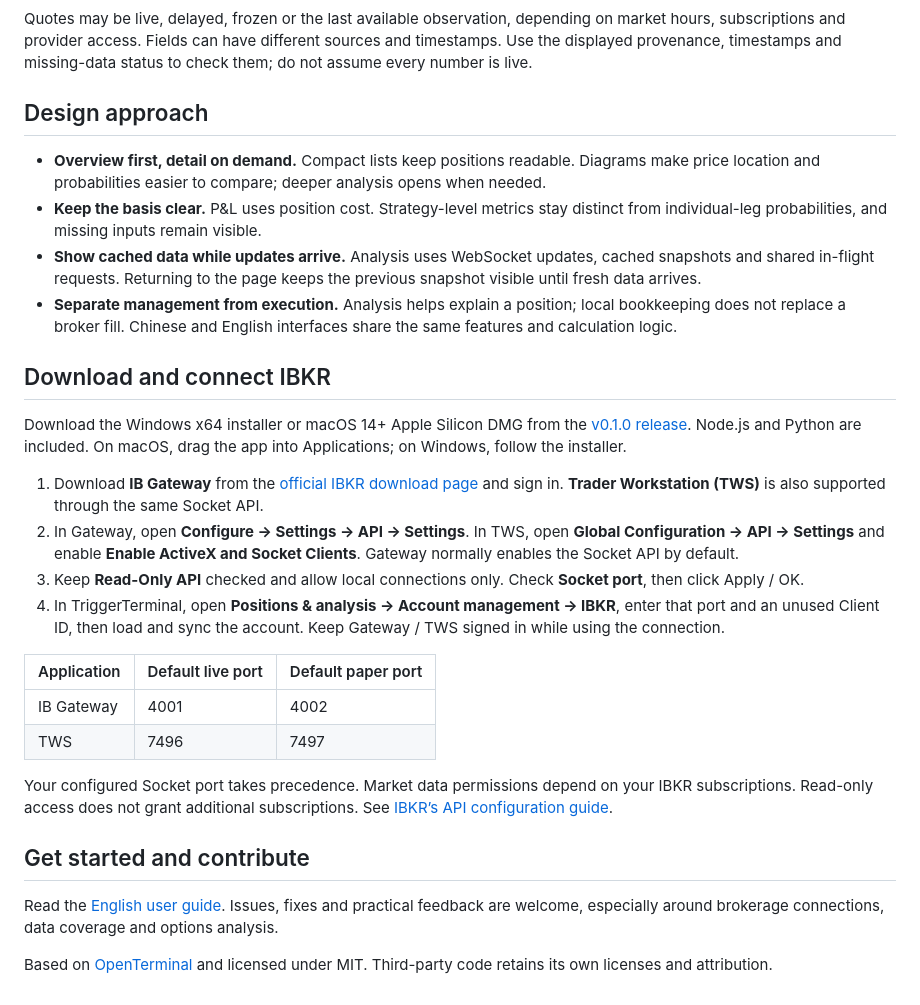
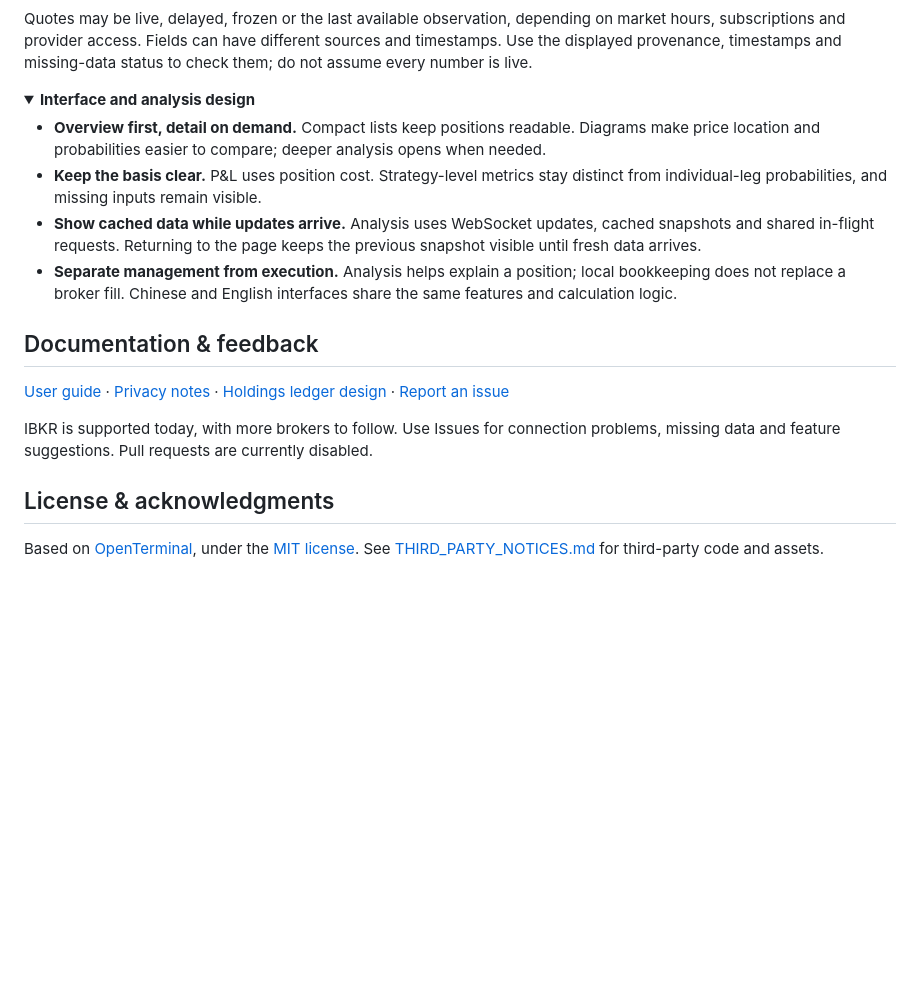
Before and after one commit to eztrigger/TriggerTerminal, a Markdown page: README.en.md, the part around one of its changes. Drawn GitHub-style; folded sections open; blank space fills up the shorter version.

```diff
--- a/README.en.md
+++ b/README.en.md
@@ -70,32 +119,24 @@ Add **Live TV** from the sidebar and choose a channel. Playback starts muted; av
 
 Quotes may be live, delayed, frozen or the last available observation, depending on market hours, subscriptions and provider access. Fields can have different sources and timestamps. Use the displayed provenance, timestamps and missing-data status to check them; do not assume every number is live.
 
-## Design approach
+</details>
+
+<details>
+<summary><strong>Interface and analysis design</strong></summary>
 
 - **Overview first, detail on demand.** Compact lists keep positions readable. Diagrams make price location and probabilities easier to compare; deeper analysis opens when needed.
 - **Keep the basis clear.** P&L uses position cost. Strategy-level metrics stay distinct from individual-leg probabilities, and missing inputs remain visible.
 - **Show cached data while updates arrive.** Analysis uses WebSocket updates, cached snapshots and shared in-flight requests. Returning to the page keeps the previous snapshot visible until fresh data arrives.
 - **Separate management from execution.** Analysis helps explain a position; local bookkeeping does not replace a broker fill. Chinese and English interfaces share the same features and calculation logic.
 
-## Download and connect IBKR
+</details>
 
-Download the Windows x64 installer or macOS 14+ Apple Silicon DMG from the [v0.1.0 release](https://github.com/eztrigger/TriggerTerminal/releases/tag/v0.1.0). Node.js and Python are included. On macOS, drag the app into Applications; on Windows, follow the installer.
+## Documentation & feedback
 
-1. Download **IB Gateway** from the [official IBKR download page](https://www.interactivebrokers.com/docs/tws-api/doc/trader-workstation-and-ib-gateway/download-tws-or-ib-gateway) and sign in. **Trader Workstation (TWS)** is also supported through the same Socket API.
-2. In Gateway, open **Configure → Settings → API → Settings**. In TWS, open **Global Configuration → API → Settings** and enable **Enable ActiveX and Socket Clients**. Gateway normally enables the Socket API by default.
-3. Keep **Read-Only API** checked and allow local connections only. Check **Socket port**, then click Apply / OK.
-4. In TriggerTerminal, open **Positions & analysis → Account management → IBKR**, enter that port and an unused Client ID, then load and sync the account. Keep Gateway / TWS signed in while using the connection.
+[User guide](docs/USER_GUIDE.en.md) · [Privacy notes](docs/PRIVACY.md) · [Holdings ledger design](docs/HOLDINGS_LEDGER.md) · [Report an issue](https://github.com/eztrigger/TriggerTerminal/issues)
 
-| Application | Default live port | Default paper port |
-| --- | --- | --- |
-| IB Gateway | 4001 | 4002 |
-| TWS | 7496 | 7497 |
+IBKR is supported today, with more brokers to follow. Use Issues for connection problems, missing data and feature suggestions. Pull requests are currently disabled.
 
-Your configured Socket port takes precedence. Market data permissions depend on your IBKR subscriptions. Read-only access does not grant additional subscriptions. See [IBKR’s API configuration guide](https://www.interactivebrokers.com/campus/trading-lessons/installing-configuring-tws-for-the-api/).
+## License & acknowledgments
 
-
-## Get started and contribute
-
-Read the [English user guide](https://github.com/eztrigger/TriggerTerminal/blob/main/docs/USER_GUIDE.en.md). Issues, fixes and practical feedback are welcome, especially around brokerage connections, data coverage and options analysis.
-
-Based on [OpenTerminal](https://github.com/ErTasselli/OpenTerminal) and licensed under MIT. Third-party code retains its own licenses and attribution.
+Based on [OpenTerminal](https://github.com/ErTasselli/OpenTerminal), under the [MIT license](LICENSE). See [THIRD_PARTY_NOTICES.md](THIRD_PARTY_NOTICES.md) for third-party code and assets.
```
Also changed, not shown: other parts of README.en.md (+63 -14 lines), README.md (+73 -32 lines).
